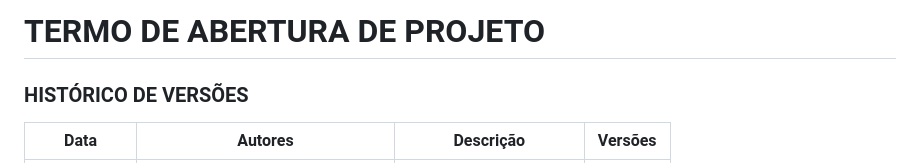
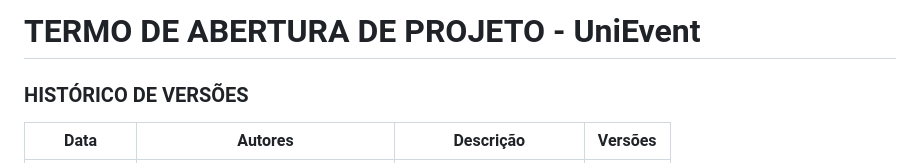
Before and after one commit to leonardo-scotti/gestao-eventos, a Markdown page: docs/tap.md, the part around the change. Rendered like a GitHub page.

Commit message:
Inserção do nome do software.

```diff
--- a/docs/tap.md
+++ b/docs/tap.md
@@ -1,4 +1,4 @@
-# TERMO DE ABERTURA DE PROJETO
+# TERMO DE ABERTURA DE PROJETO - UniEvent
 ### HISTÓRICO DE VERSÕES
 | Data | Autores | Descrição | Versões |
 | --- | --- | --- | --- |
```
